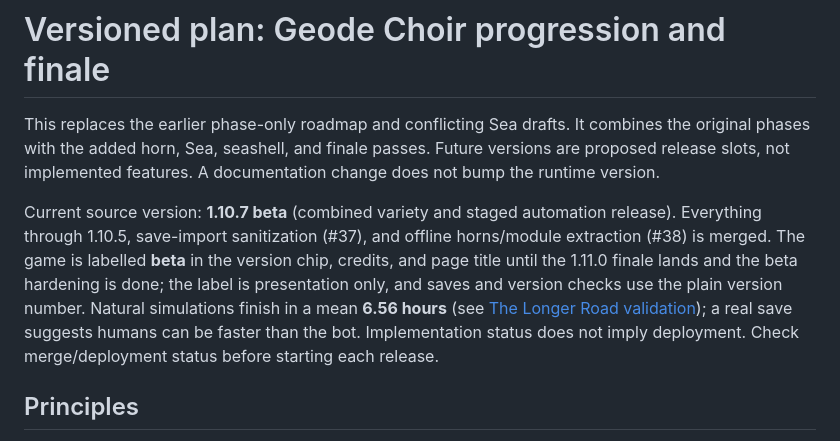
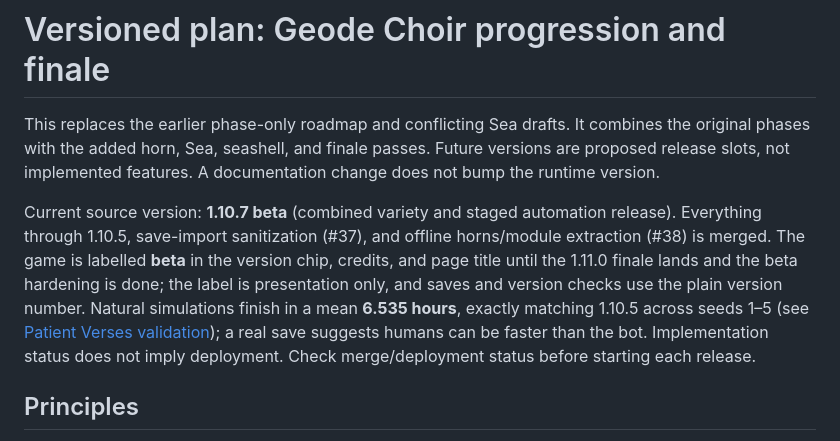
Before and after one commit to Hafrew/geode-choir, a Markdown page: PLAN.md, the part around the change. GitHub-like rendering.

```diff
--- a/PLAN.md
+++ b/PLAN.md
@@ -2,7 +2,7 @@
 
 This replaces the earlier phase-only roadmap and conflicting Sea drafts. It combines the original phases with the added horn, Sea, seashell, and finale passes. Future versions are proposed release slots, not implemented features. A documentation change does not bump the runtime version.
 
-Current source version: **1.10.7 beta** (combined variety and staged automation release). Everything through 1.10.5, save-import sanitization (#37), and offline horns/module extraction (#38) is merged. The game is labelled **beta** in the version chip, credits, and page title until the 1.11.0 finale lands and the beta hardening is done; the label is presentation only, and saves and version checks use the plain version number. Natural simulations finish in a mean **6.56 hours** (see [The Longer Road validation](tools/sim/longer-road.md)); a real save suggests humans can be faster than the bot. Implementation status does not imply deployment. Check merge/deployment status before starting each release.
+Current source version: **1.10.7 beta** (combined variety and staged automation release). Everything through 1.10.5, save-import sanitization (#37), and offline horns/module extraction (#38) is merged. The game is labelled **beta** in the version chip, credits, and page title until the 1.11.0 finale lands and the beta hardening is done; the label is presentation only, and saves and version checks use the plain version number. Natural simulations finish in a mean **6.535 hours**, exactly matching 1.10.5 across seeds 1–5 (see [Patient Verses validation](tools/sim/patient-verses.md)); a real save suggests humans can be faster than the bot. Implementation status does not imply deployment. Check merge/deployment status before starting each release.
 
 ## Principles
 
```
Also changed, not shown: tools/sim/patient-verses.md (+30 -3 lines).
